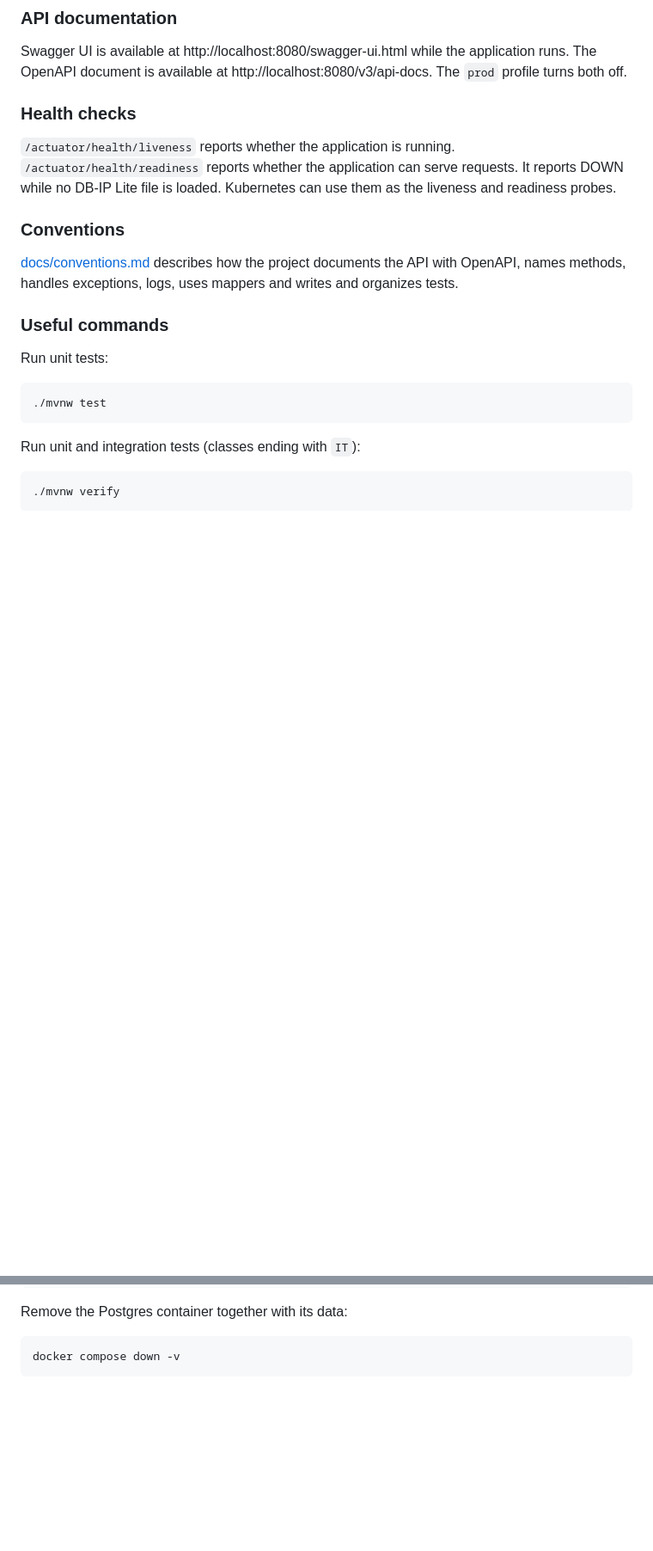
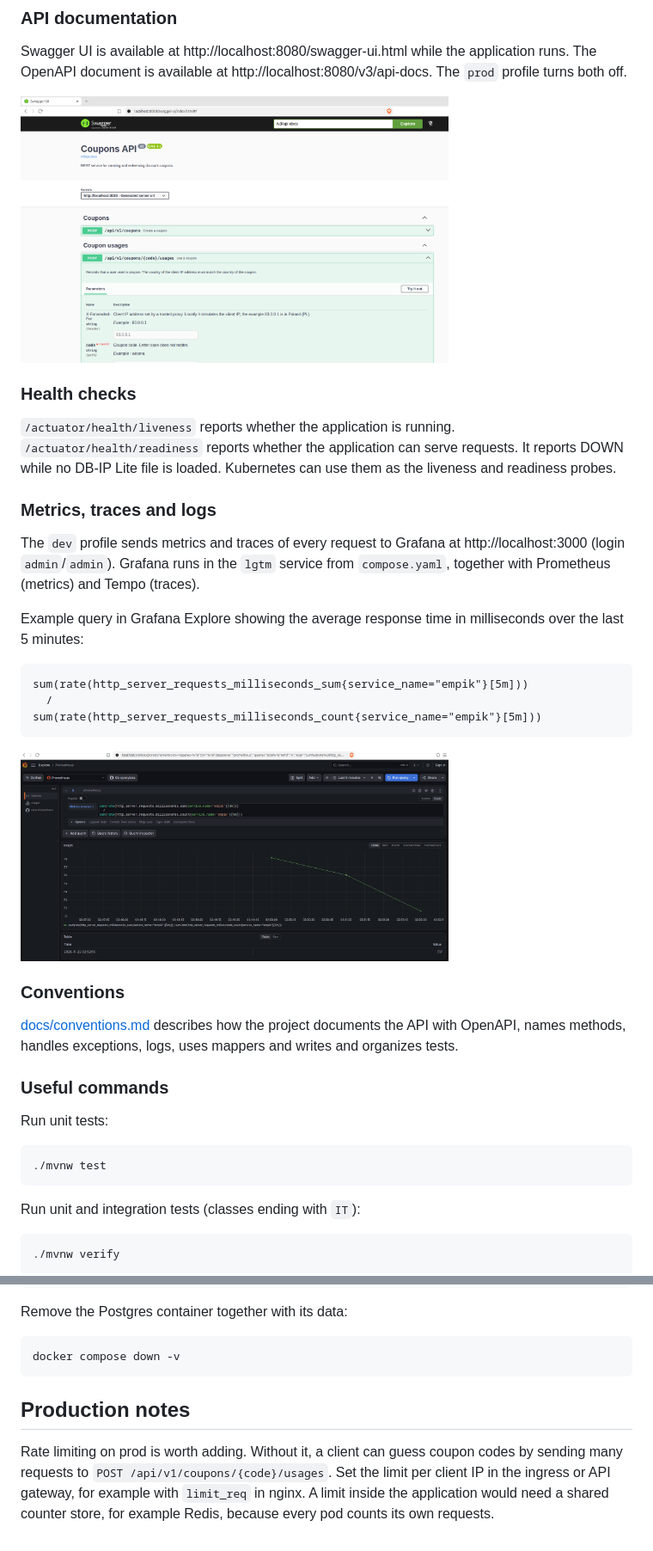
Before and after one commit to stodolkiewicz/coupons, a Markdown page: README.md, 2 parts joined by grey strips. Shown at 86% size. Rendered like a GitHub page; pictures changed too: docs/images/avg_response_time_metric.png (added), docs/images/openapi.png (added); blank space fills up the shorter version.

Commit message:
telemetry, db connection timeout, readme updates

````diff
--- a/README.md
+++ b/README.md
@@ -39,11 +60,28 @@ Swagger UI is available at http://localhost:8080/swagger-ui.html while the appli
 The OpenAPI document is available at http://localhost:8080/v3/api-docs.
 The `prod` profile turns both off.
 
+<img src="docs/images/openapi.png" alt="Swagger UI" width="70%">
+
 ### Health checks
 
 `/actuator/health/liveness` reports whether the application is running.
 `/actuator/health/readiness` reports whether the application can serve requests. It reports DOWN while no DB-IP Lite file is loaded.
 Kubernetes can use them as the liveness and readiness probes.
+
+### Metrics, traces and logs
+
+The `dev` profile sends metrics and traces of every request to Grafana at http://localhost:3000 (login `admin`/`admin`).
+Grafana runs in the `lgtm` service from `compose.yaml`, together with Prometheus (metrics) and Tempo (traces).
+
+Example query in Grafana Explore showing the average response time in milliseconds over the last 5 minutes:
+
+```promql
+sum(rate(http_server_requests_milliseconds_sum{service_name="empik"}[5m]))
+  /
+sum(rate(http_server_requests_milliseconds_count{service_name="empik"}[5m]))
+```
+
+<img src="docs/images/avg_response_time_metric.png" alt="Average response time in Grafana" width="70%">
 
 ### Conventions
 
@@ -68,3 +106,10 @@ Remove the Postgres container together with its data:
 ```bash
 docker compose down -v
 ```
+
+## Production notes
+
+Rate limiting on prod is worth adding.
+Without it, a client can guess coupon codes by sending many requests to `POST /api/v1/coupons/{code}/usages`.
+Set the limit per client IP in the ingress or API gateway, for example with `limit_req` in nginx.
+A limit inside the application would need a shared counter store, for example Redis, because every pod counts its own requests.
````
Also changed, not shown: other parts of README.md (+21 -0 lines), docs/conventions.md (+1 -0 lines), 11 other files.
